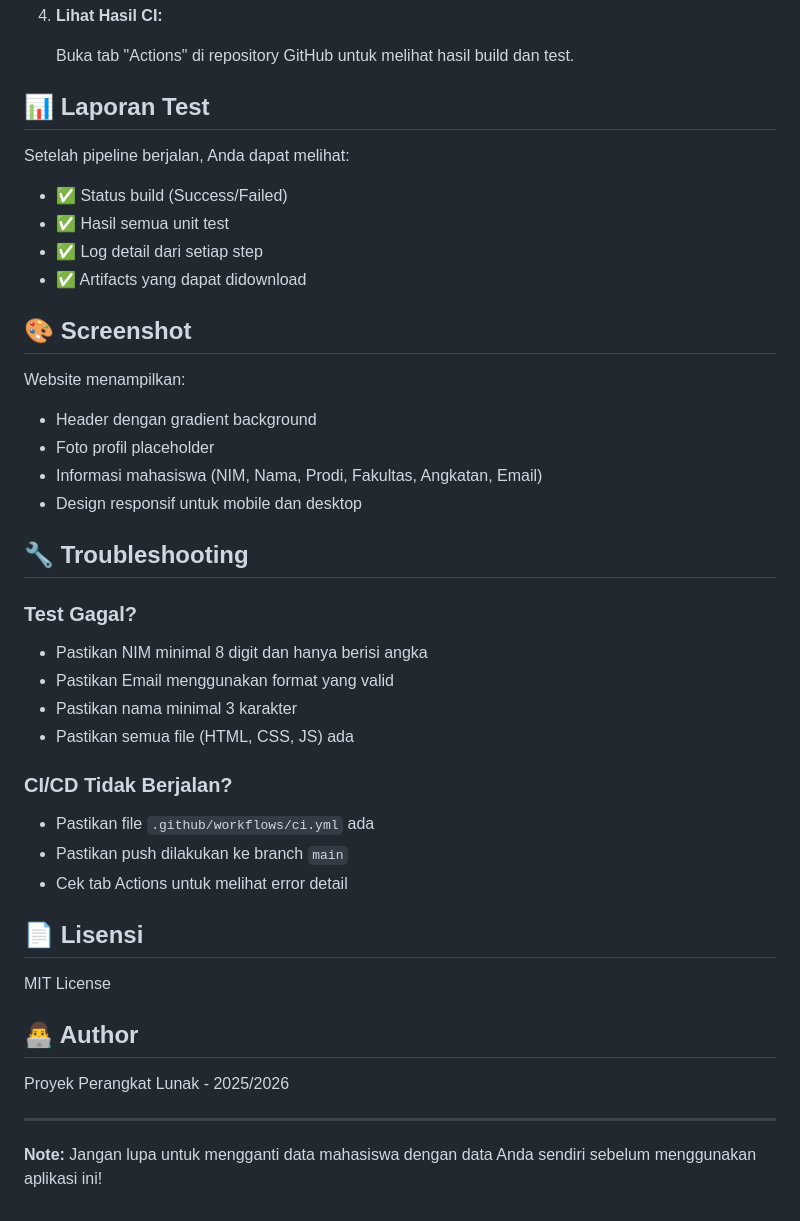
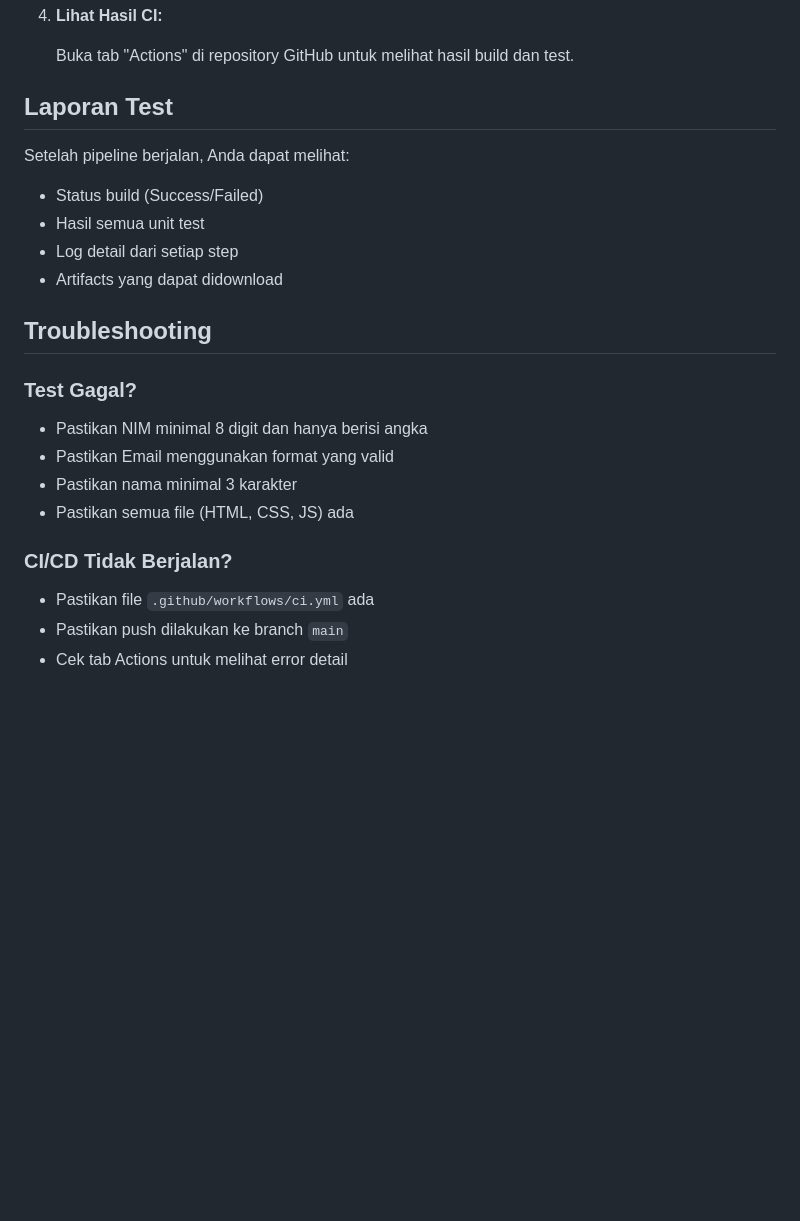
Before and after one commit to Imamgg/ppl-ci, a Markdown page: README.md, the part around the change printed below. Drawn GitHub-style; blank space fills up the shorter version.

Commit message:
update profile

```diff
--- a/README.md
+++ b/README.md
@@ -136,25 +110,16 @@ Tambahkan badge berikut di README untuk menampilkan status CI:
 
    Buka tab "Actions" di repository GitHub untuk melihat hasil build dan test.
 
-## 📊 Laporan Test
+## Laporan Test
 
 Setelah pipeline berjalan, Anda dapat melihat:
 
-- ✅ Status build (Success/Failed)
-- ✅ Hasil semua unit test
-- ✅ Log detail dari setiap step
-- ✅ Artifacts yang dapat didownload
+- Status build (Success/Failed)
+- Hasil semua unit test
+- Log detail dari setiap step
+- Artifacts yang dapat didownload
 
-## 🎨 Screenshot
-
-Website menampilkan:
-
-- Header dengan gradient background
-- Foto profil placeholder
-- Informasi mahasiswa (NIM, Nama, Prodi, Fakultas, Angkatan, Email)
-- Design responsif untuk mobile dan desktop
-
-## 🔧 Troubleshooting
+## Troubleshooting
 
 ### Test Gagal?
 
@@ -168,15 +133,3 @@ Website menampilkan:
 - Pastikan file `.github/workflows/ci.yml` ada
 - Pastikan push dilakukan ke branch `main`
 - Cek tab Actions untuk melihat error detail
-
-## 📄 Lisensi
-
-MIT License
-
-## 👨‍💻 Author
-
-Proyek Perangkat Lunak - 2025/2026
-
----
-
-**Note:** Jangan lupa untuk mengganti data mahasiswa dengan data Anda sendiri sebelum menggunakan aplikasi ini!
```
Also changed, not shown: other parts of README.md (+4 -30 lines).
